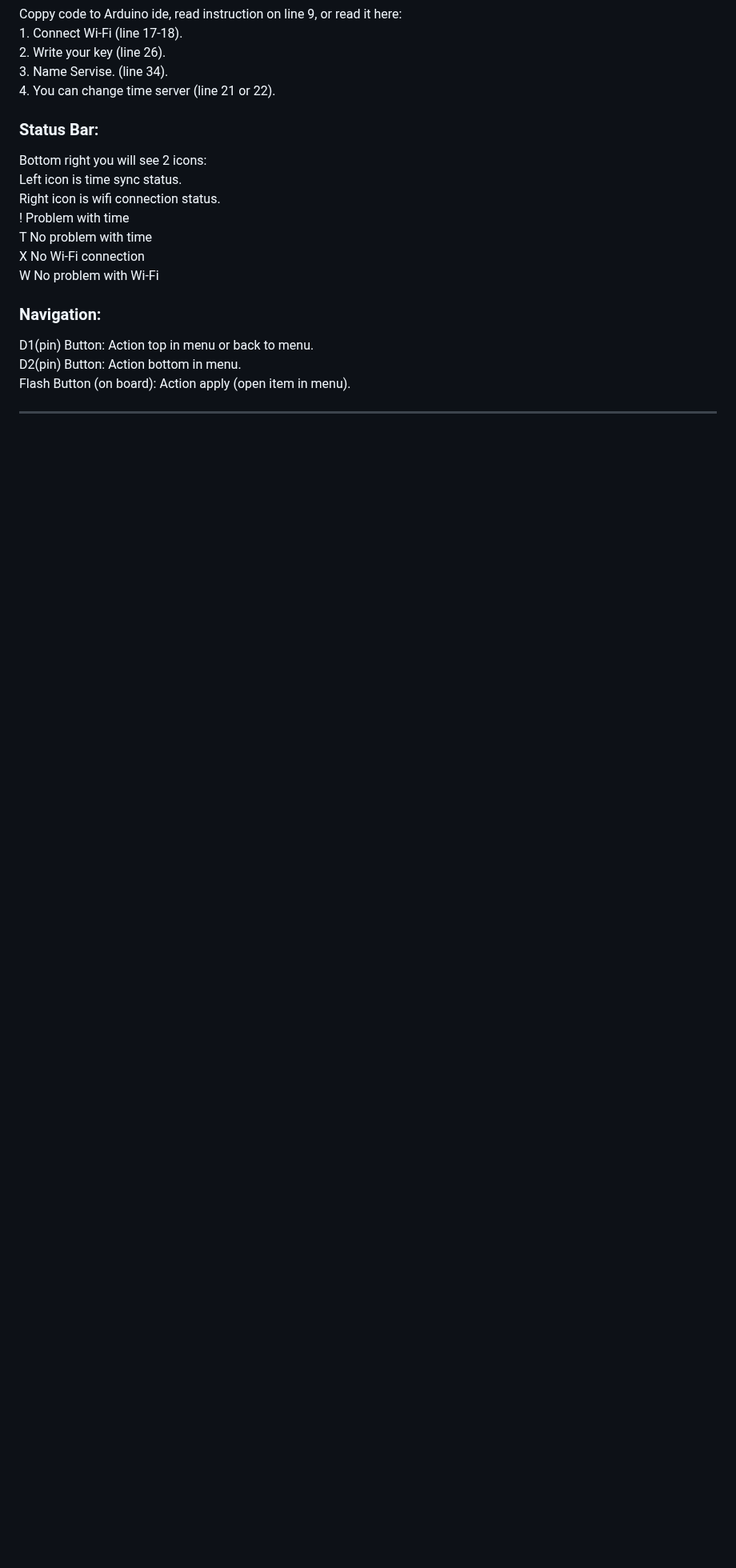
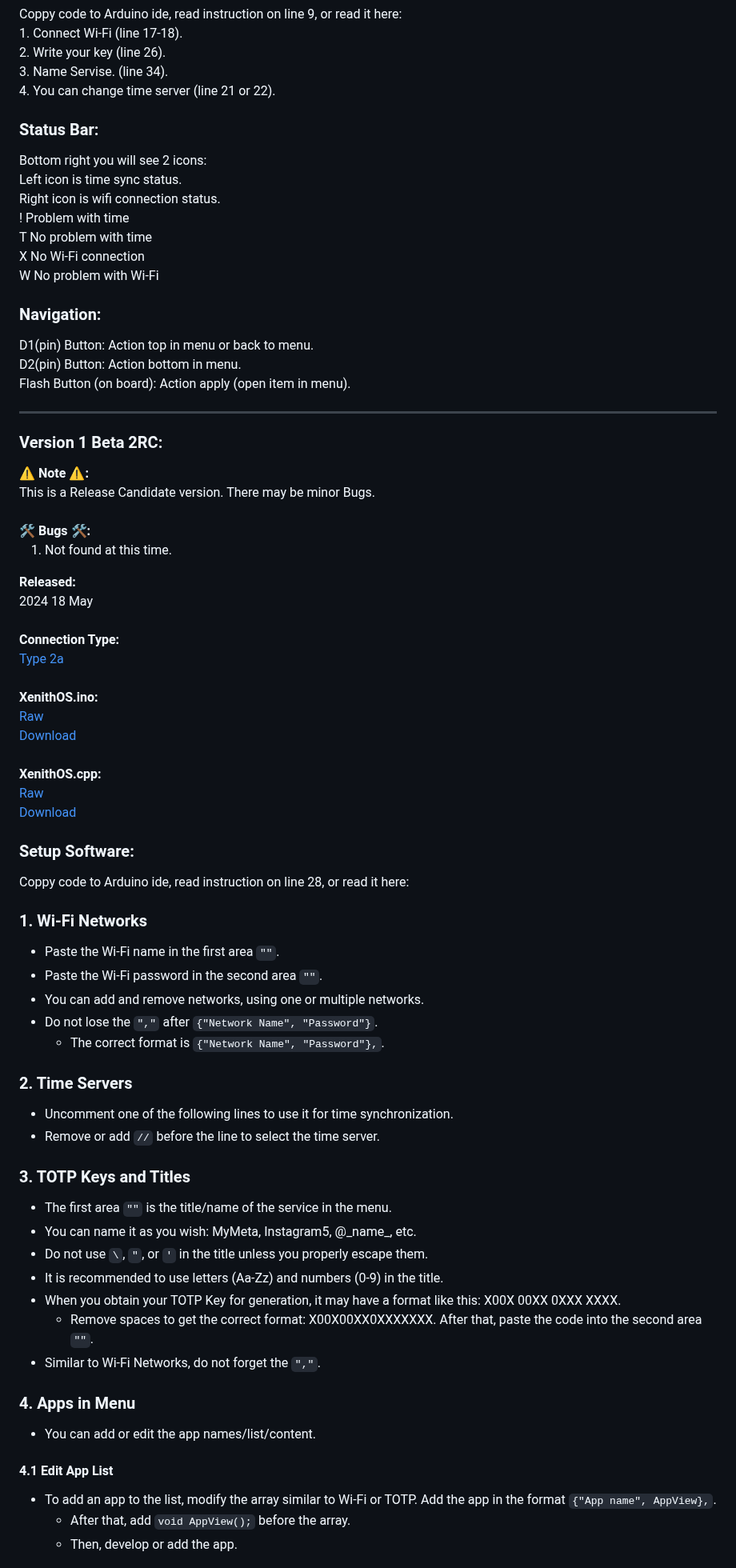
Before and after one commit to adm1nsys/XenithOS, a Markdown page: README.md, the part around one of its changes. Shown at 80% size. Drawn GitHub-style; blank space fills up the shorter version.

```diff
--- a/README.md
+++ b/README.md
@@ -307,4 +388,69 @@ D1(pin) Button: Action top in menu or back to menu.<br>
 D2(pin) Button: Action bottom in menu.<br>
 Flash Button (on board): Action apply (open item in menu).<br>
 <hr>
+<h3 id="esp8266_ideaspark_version1_beta2RC">Version 1 Beta 2RC:</h3>
+<b>⚠️ Note ⚠️:</b><br>
+This is a Release Candidate version. There may be minor Bugs.
+<br><br>
+<b>🛠️ Bugs 🛠️:</b>
+<ol>
+  <li>Not found at this time.</li>
+</ol>
+<b>Released:</b><br>
+2024 18 May<br><br>
+<b>Connection Type:</b><br>
+<a href="https://adm1nsys.github.io/XenithOS/#ESP_8266_ideaspark_connect_type_2a">Type 2a</a><br><br>
+<b>XenithOS.ino:</b><br>
+<a href="https://raw.githubusercontent.com/adm1nsys/XenithOS/main/ESP%208266/ideaspark/Version%201%20Beta%202%20RC/XenithOS/XenithOS.ino" target="_blank">Raw</a><br>
+<a href="https://github.com/adm1nsys/XenithOS/blob/main/ESP%208266/ideaspark/Version%201%20Beta%202%20RC/XenithOS/XenithOS.ino" target="_blank">Download</a><br><br>
+<b>XenithOS.cpp:</b><br>
+<a href="https://raw.githubusercontent.com/adm1nsys/XenithOS/main/ESP%208266/ideaspark/Version%201%20Beta%202%20RC/XenithOS.cpp" target="_blank">Raw</a><br>
+<a href="https://github.com/adm1nsys/XenithOS/blob/main/ESP%208266/ideaspark/Version%201%20Beta%202%20RC/XenithOS.cpp" target="_blank">Download</a><br>
+<h3>Setup Software:</h3>
+Coppy code to Arduino ide, read instruction on line 28, or read it here: <br>
+<div style="border: 1px solid; padding: 10px; width: 500px;">
+  <h3>1. Wi-Fi Networks</h3>
+  <ul>
+    <li>Paste the Wi-Fi name in the first area <code>""</code>.</li>
+    <li>Paste the Wi-Fi password in the second area <code>""</code>.</li>
+    <li>You can add and remove networks, using one or multiple networks.</li>
+    <li>Do not lose the <code>","</code> after <code>{"Network Name", "Password"}</code>.
+      <ul>
+        <li>The correct format is <code>{"Network Name", "Password"},</code>.</li>
+      </ul>
+    </li>
+  </ul>
+  <h3>2. Time Servers</h3>
+  <ul>
+    <li>Uncomment one of the following lines to use it for time synchronization.</li>
+    <li>Remove or add <code>//</code> before the line to select the time server.</li>
+  </ul>
+  <h3>3. TOTP Keys and Titles</h3>
+  <ul>
+    <li>The first area <code>""</code> is the title/name of the service in the menu.</li>
+    <li>You can name it as you wish: MyMeta, Instagram5, @_name_, etc.</li>
+    <li>Do not use <code>\</code>, <code>"</code>, or <code>'</code> in the title unless you properly escape them.</li>
+    <li>It is recommended to use letters (Aa-Zz) and numbers (0-9) in the title.</li>
+    <li>When you obtain your TOTP Key for generation, it may have a format like this: X00X 00XX 0XXX XXXX.
+      <ul>
+        <li>Remove spaces to get the correct format: X00X00XX0XXXXXXX. After that, paste the code into the second area <code>""</code>.</li>
+      </ul>
+    </li>
+    <li>Similar to Wi-Fi Networks, do not forget the <code>","</code>.</li>
+  </ul>
+  <h3>4. Apps in Menu</h3>
+  <ul>
+    <li>You can add or edit the app names/list/content.</li>
+  </ul>
+  <h4>4.1 Edit App List</h4>
+  <ul>
+    <li>To add an app to the list, modify the array similar to Wi-Fi or TOTP. Add the app in the format <code>{"App name", AppView},</code>.
+      <ul>
+        <li>After that, add <code>void AppView();</code> before the array.</li>
+        <li>Then, develop or add the app.</li>
+      </ul>
+    </li>
+  </ul>
+</div>
+ <br>
 
```
Also changed, not shown: other parts of README.md (+93 -1 lines).
